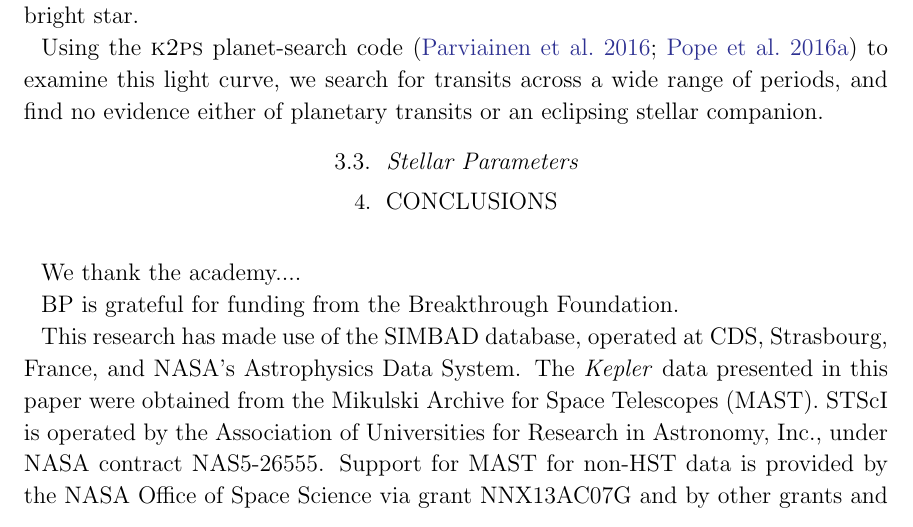
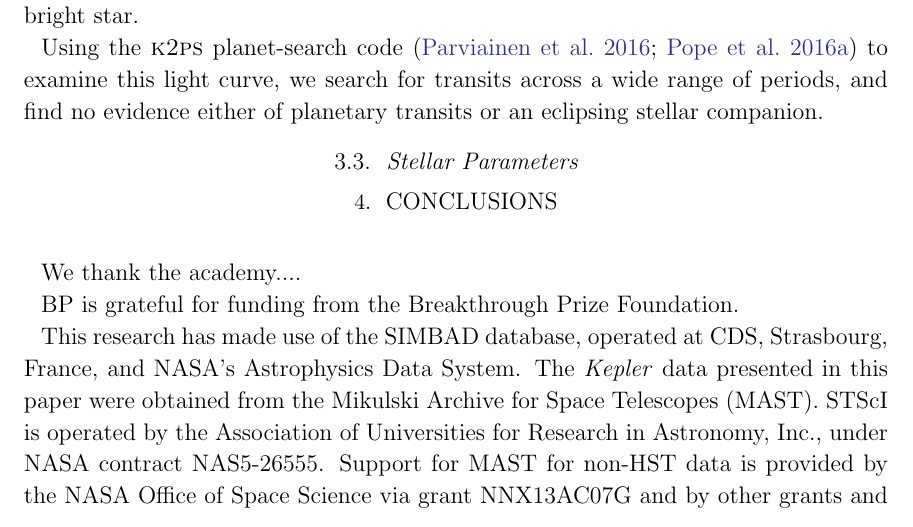
Before and after one commit to farr/Aldebaran, a LaTeX paper (paper/aldebaran.tex): part of page 3 of 5, cut so that both start at the same text. Compiled offline with pdfLaTeX; a LaTeX package or settings file that is missing is left out.

Commit message:
breakthrough

```diff
--- a/paper/aldebaran.tex
+++ b/paper/aldebaran.tex
@@ -113,7 +113,7 @@ Using the \textsc{k2ps} planet-search code \citep{k2ps,Pope2016} to examine this
 
 We thank the academy....
 
-BP is grateful for funding from the Breakthrough Foundation. % possibly update to say Sagan
+BP is grateful for funding from the Breakthrough Prize Foundation. % possibly update to say Sagan
 
 This research has made use of the SIMBAD database, operated at CDS, Strasbourg, France, and NASA's Astrophysics Data System. The \kepler data presented in this paper were obtained from the Mikulski Archive for Space Telescopes (MAST). STScI is operated by the Association of Universities for Research in Astronomy, Inc., under NASA contract NAS5-26555. Support for MAST for non-HST data is provided by the NASA Office of Space Science via grant NNX13AC07G and by other grants and contracts.  This work made use of the \textsc{IPython} package \citep{PER-GRA:2007}; SciPy \citep{jones_scipy_2001};  \textsc{matplotlib}, a \textsc{Python} library for publication quality graphics \citep{Hunter:2007}; \textsc{Astropy}, a community-developed core \textsc{Python} package for astronomy \citep{2013A&A...558A..33A}; and \textsc{NumPy} \citep{van2011numpy}. Some of the acknowledgements were compiled using the Astronomy Acknowledgement Generator.
 
```
